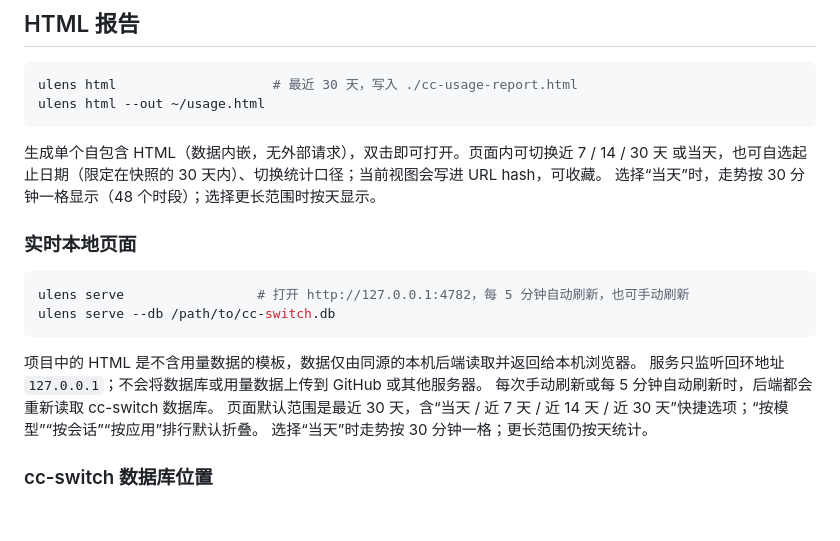
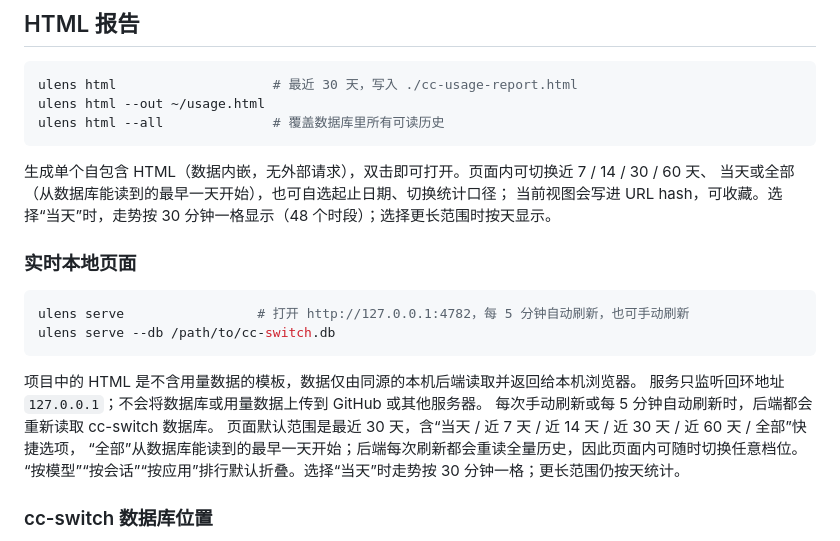
Before and after one commit to hcfw007/usage-lens, a Markdown page: README.md, the part around the change. GitHub-like rendering; blank space fills up the shorter version.

Commit message:
docs: document 60-day and all-time range presets

````diff
--- a/README.md
+++ b/README.md
@@ -37,11 +37,12 @@ npm link        # 可选：注册 ulens 全局命令
 ```bash
 ulens html                    # 最近 30 天，写入 ./cc-usage-report.html
 ulens html --out ~/usage.html
+ulens html --all              # 覆盖数据库里所有可读历史
 ```
 
-生成单个自包含 HTML（数据内嵌，无外部请求），双击即可打开。页面内可切换近 7 / 14 / 30 天
-或当天，也可自选起止日期（限定在快照的 30 天内）、切换统计口径；当前视图会写进 URL hash，可收藏。
-选择“当天”时，走势按 30 分钟一格显示（48 个时段）；选择更长范围时按天显示。
+生成单个自包含 HTML（数据内嵌，无外部请求），双击即可打开。页面内可切换近 7 / 14 / 30 / 60 天、
+当天或全部（从数据库能读到的最早一天开始），也可自选起止日期、切换统计口径；
+当前视图会写进 URL hash，可收藏。选择“当天”时，走势按 30 分钟一格显示（48 个时段）；选择更长范围时按天显示。
 
 ### 实时本地页面
 
@@ -53,8 +54,9 @@ ulens serve --db /path/to/cc-switch.db
 项目中的 HTML 是不含用量数据的模板，数据仅由同源的本机后端读取并返回给本机浏览器。
 服务只监听回环地址 `127.0.0.1`；不会将数据库或用量数据上传到 GitHub 或其他服务器。
 每次手动刷新或每 5 分钟自动刷新时，后端都会重新读取 cc-switch 数据库。
-页面默认范围是最近 30 天，含“当天 / 近 7 天 / 近 14 天 / 近 30 天”快捷选项；“按模型”“按会话”“按应用”排行默认折叠。
-选择“当天”时走势按 30 分钟一格；更长范围仍按天统计。
+页面默认范围是最近 30 天，含“当天 / 近 7 天 / 近 14 天 / 近 30 天 / 近 60 天 / 全部”快捷选项，
+“全部”从数据库能读到的最早一天开始；后端每次刷新都会重读全量历史，因此页面内可随时切换任意档位。
+“按模型”“按会话”“按应用”排行默认折叠。选择“当天”时走势按 30 分钟一格；更长范围仍按天统计。
 
 ### cc-switch 数据库位置
 
````
Also changed, not shown: README.en.md (+3 -2 lines).
